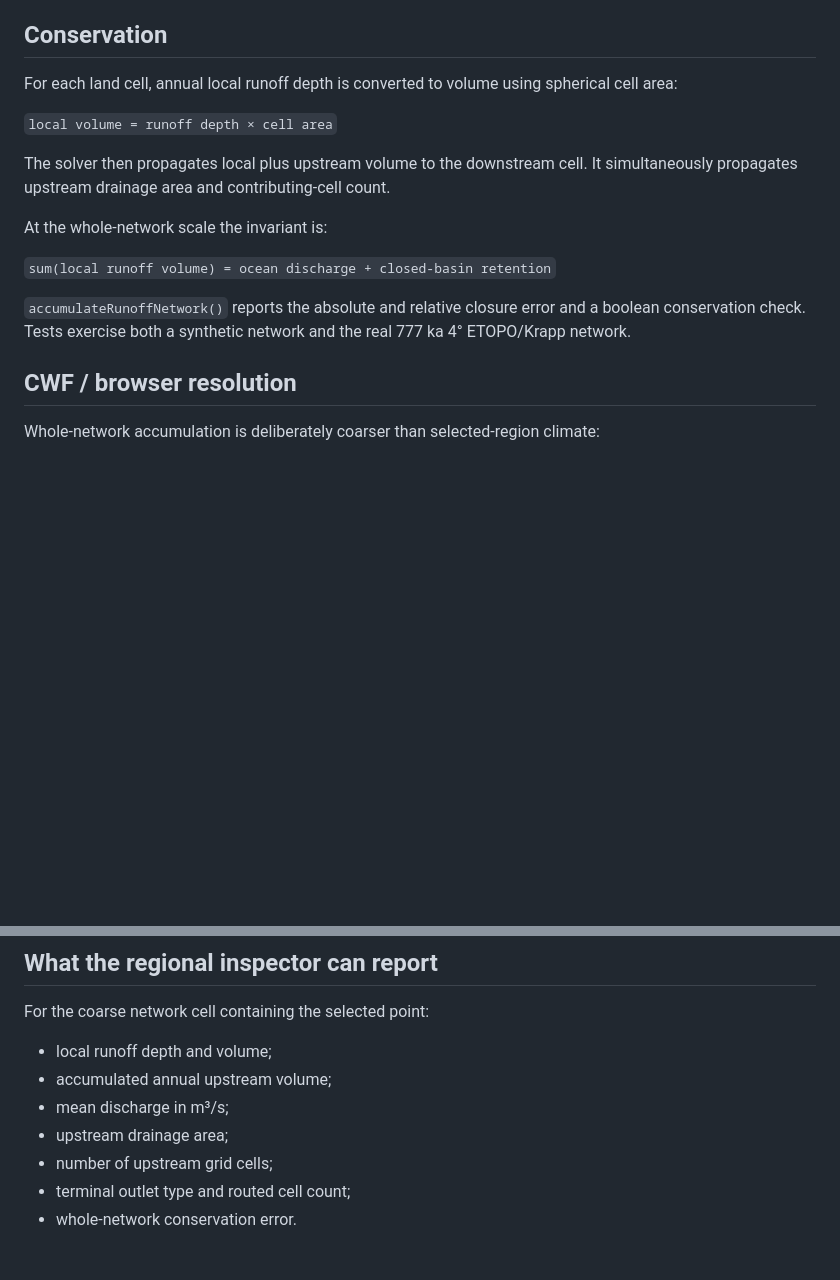
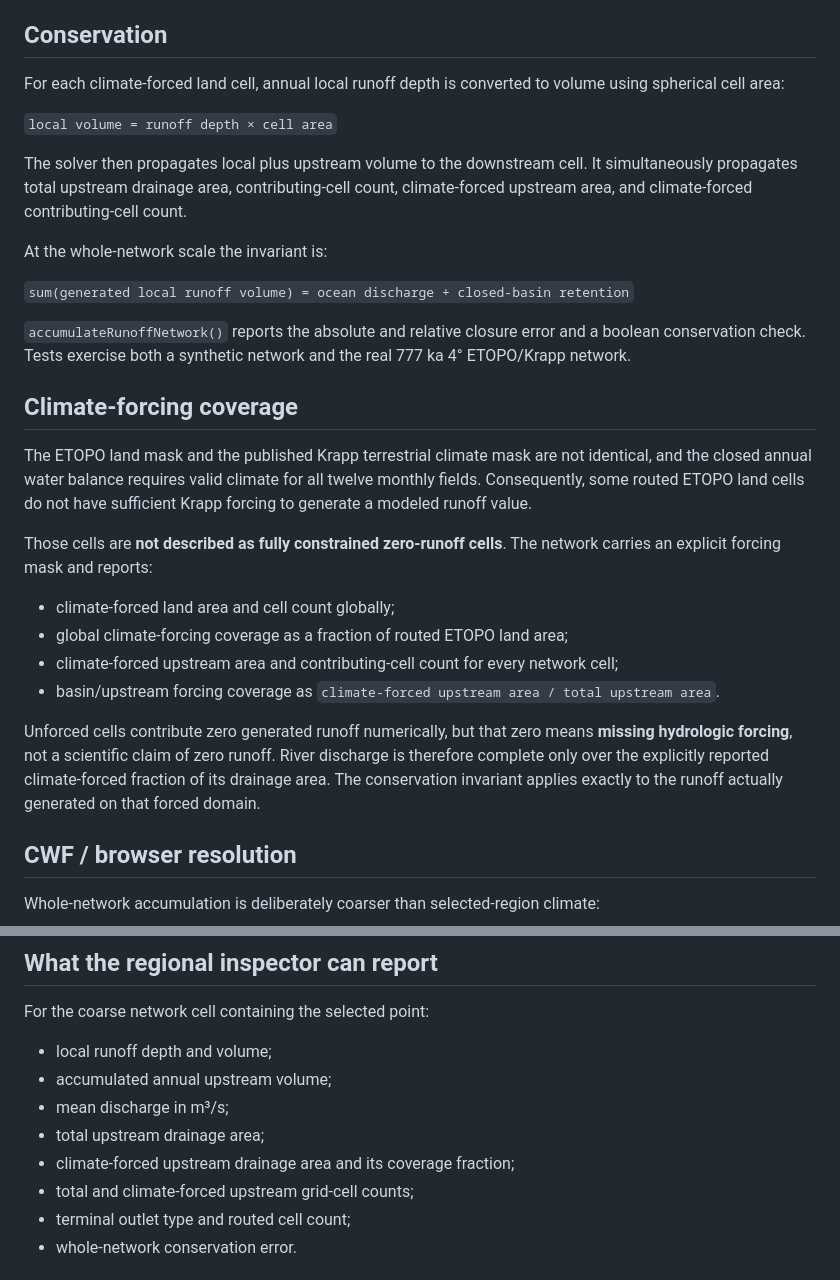
Before and after one commit to ancientpagoda-rgb/earth-777, a Markdown page: docs/RIVER_NETWORK.md, 2 parts joined by grey strips. Drawn GitHub-style; blank space fills up the shorter version.

Commit message:
Document river-network forcing coverage

```diff
--- a/docs/RIVER_NETWORK.md
+++ b/docs/RIVER_NETWORK.md
@@ -23,17 +23,30 @@ ETOPO is modern bedrock, not a reconstructed 777 ka paleotopography. Closed depr
 
 ## Conservation
 
-For each land cell, annual local runoff depth is converted to volume using spherical cell area:
+For each climate-forced land cell, annual local runoff depth is converted to volume using spherical cell area:
 
 `local volume = runoff depth × cell area`
 
-The solver then propagates local plus upstream volume to the downstream cell. It simultaneously propagates upstream drainage area and contributing-cell count.
+The solver then propagates local plus upstream volume to the downstream cell. It simultaneously propagates total upstream drainage area, contributing-cell count, climate-forced upstream area, and climate-forced contributing-cell count.
 
 At the whole-network scale the invariant is:
 
-`sum(local runoff volume) = ocean discharge + closed-basin retention`
+`sum(generated local runoff volume) = ocean discharge + closed-basin retention`
 
 `accumulateRunoffNetwork()` reports the absolute and relative closure error and a boolean conservation check. Tests exercise both a synthetic network and the real 777 ka 4° ETOPO/Krapp network.
+
+## Climate-forcing coverage
+
+The ETOPO land mask and the published Krapp terrestrial climate mask are not identical, and the closed annual water balance requires valid climate for all twelve monthly fields. Consequently, some routed ETOPO land cells do not have sufficient Krapp forcing to generate a modeled runoff value.
+
+Those cells are **not described as fully constrained zero-runoff cells**. The network carries an explicit forcing mask and reports:
+
+- climate-forced land area and cell count globally;
+- global climate-forcing coverage as a fraction of routed ETOPO land area;
+- climate-forced upstream area and contributing-cell count for every network cell;
+- basin/upstream forcing coverage as `climate-forced upstream area / total upstream area`.
+
+Unforced cells contribute zero generated runoff numerically, but that zero means **missing hydrologic forcing**, not a scientific claim of zero runoff. River discharge is therefore complete only over the explicitly reported climate-forced fraction of its drainage area. The conservation invariant applies exactly to the runoff actually generated on that forced domain.
 
 ## CWF / browser resolution
 
@@ -52,8 +65,9 @@ For the coarse network cell containing the selected point:
 - local runoff depth and volume;
 - accumulated annual upstream volume;
 - mean discharge in m³/s;
-- upstream drainage area;
-- number of upstream grid cells;
+- total upstream drainage area;
+- climate-forced upstream drainage area and its coverage fraction;
+- total and climate-forced upstream grid-cell counts;
 - terminal outlet type and routed cell count;
 - whole-network conservation error.
 
```
